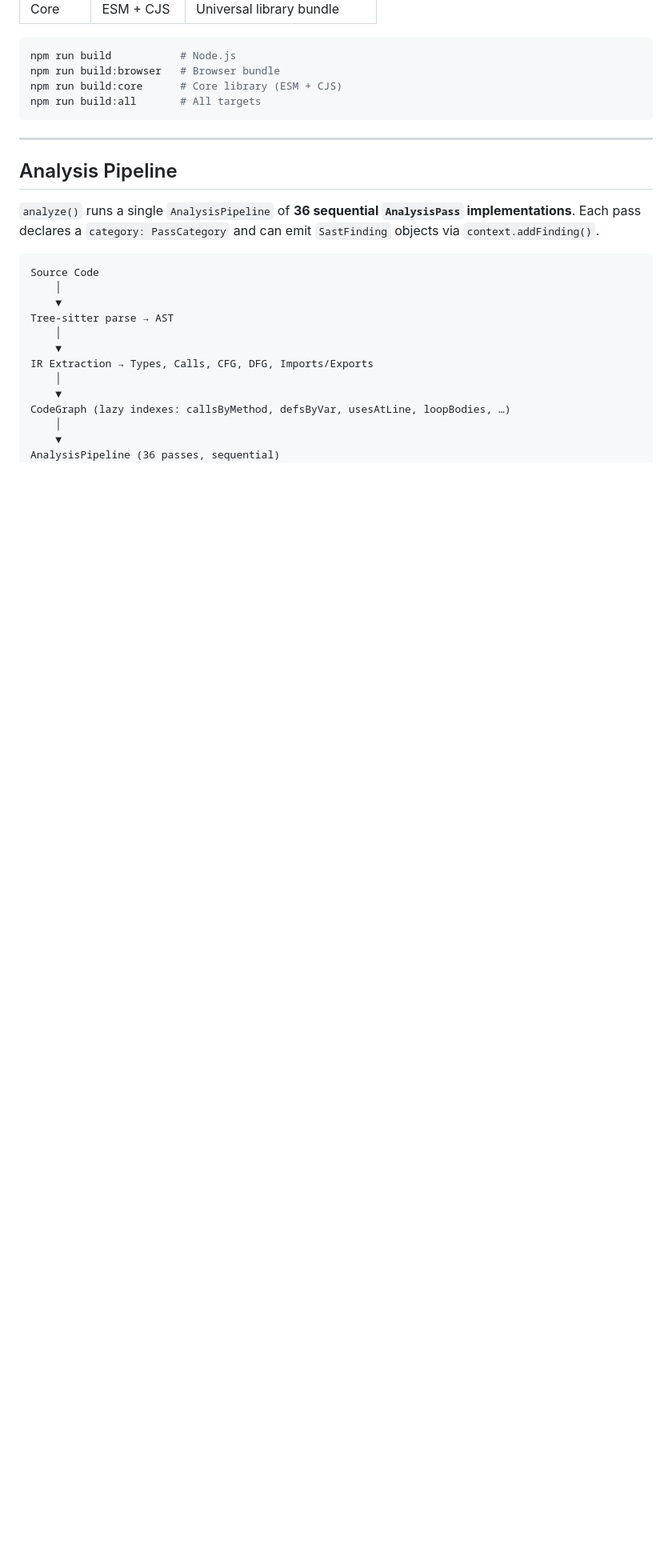
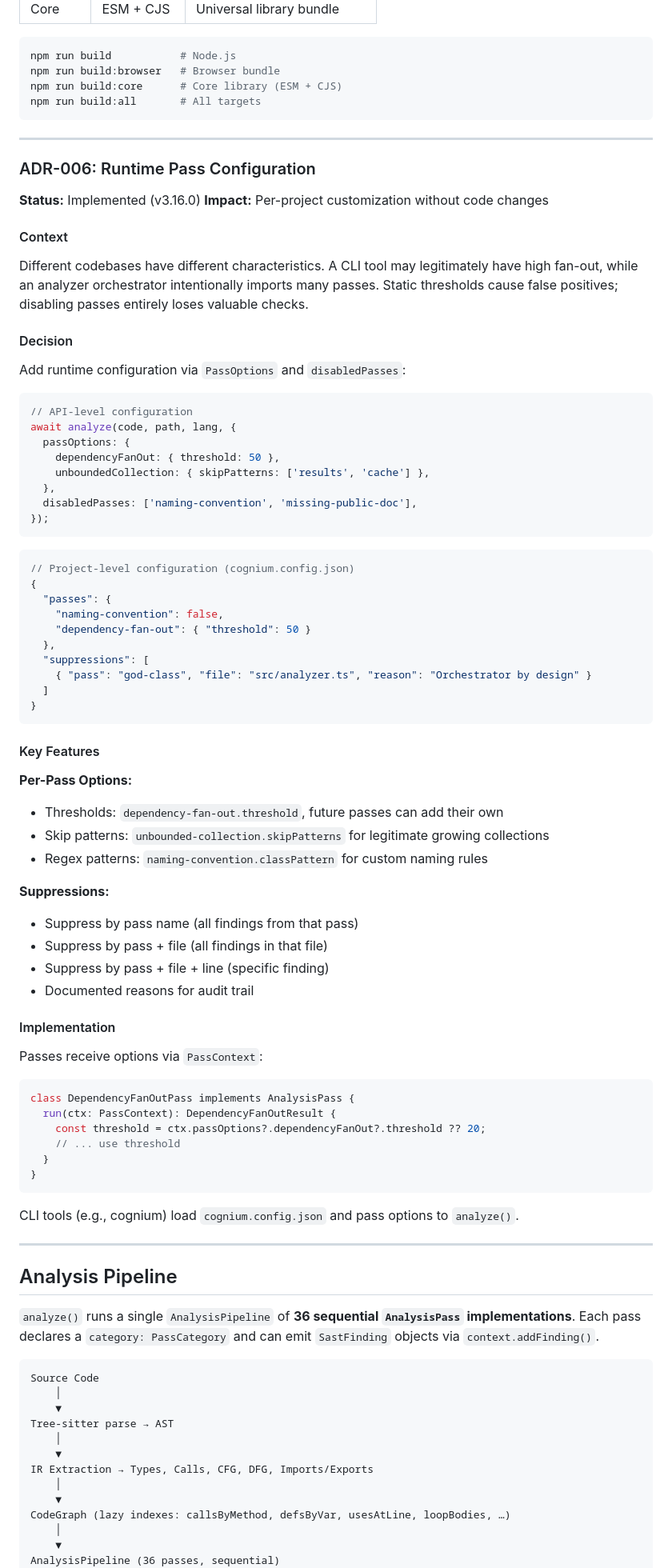
Before and after one commit to cogniumhq/circle-ir, a Markdown page: docs/ARCHITECTURE.md, the part around one of its changes. Shown at 80% size. GitHub-like rendering; blank space fills up the shorter version.

````diff
--- a/docs/ARCHITECTURE.md
+++ b/docs/ARCHITECTURE.md
@@ -357,6 +358,71 @@ npm run build:all       # All targets
 
 ---
 
+### ADR-006: Runtime Pass Configuration
+
+**Status:** Implemented (v3.16.0)
+**Impact:** Per-project customization without code changes
+
+#### Context
+Different codebases have different characteristics. A CLI tool may legitimately have high fan-out, while an analyzer orchestrator intentionally imports many passes. Static thresholds cause false positives; disabling passes entirely loses valuable checks.
+
+#### Decision
+Add runtime configuration via `PassOptions` and `disabledPasses`:
+
+```typescript
+// API-level configuration
+await analyze(code, path, lang, {
+  passOptions: {
+    dependencyFanOut: { threshold: 50 },
+    unboundedCollection: { skipPatterns: ['results', 'cache'] },
+  },
+  disabledPasses: ['naming-convention', 'missing-public-doc'],
+});
+```
+
+```json
+// Project-level configuration (cognium.config.json)
+{
+  "passes": {
+    "naming-convention": false,
+    "dependency-fan-out": { "threshold": 50 }
+  },
+  "suppressions": [
+    { "pass": "god-class", "file": "src/analyzer.ts", "reason": "Orchestrator by design" }
+  ]
+}
+```
+
+#### Key Features
+
+**Per-Pass Options:**
+- Thresholds: `dependency-fan-out.threshold`, future passes can add their own
+- Skip patterns: `unbounded-collection.skipPatterns` for legitimate growing collections
+- Regex patterns: `naming-convention.classPattern` for custom naming rules
+
+**Suppressions:**
+- Suppress by pass name (all findings from that pass)
+- Suppress by pass + file (all findings in that file)
+- Suppress by pass + file + line (specific finding)
+- Documented reasons for audit trail
+
+#### Implementation
+
+Passes receive options via `PassContext`:
+
+```typescript
+class DependencyFanOutPass implements AnalysisPass {
+  run(ctx: PassContext): DependencyFanOutResult {
+    const threshold = ctx.passOptions?.dependencyFanOut?.threshold ?? 20;
+    // ... use threshold
+  }
+}
+```
+
+CLI tools (e.g., cognium) load `cognium.config.json` and pass options to `analyze()`.
+
+---
+
 ## Analysis Pipeline
 
 `analyze()` runs a single `AnalysisPipeline` of **36 sequential `AnalysisPass` implementations**. Each pass declares a `category: PassCategory` and can emit `SastFinding` objects via `context.addFinding()`.
````
Also changed, not shown: other parts of docs/ARCHITECTURE.md (+1 -0 lines), CLAUDE.md (+29 -0 lines), README.md (+75 -0 lines).
